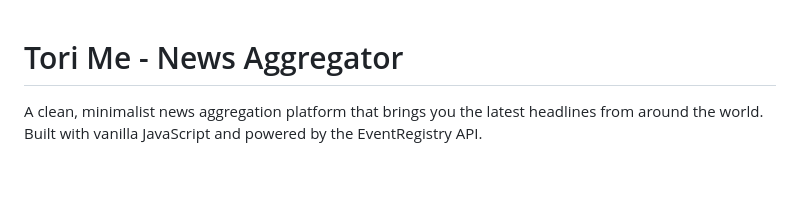
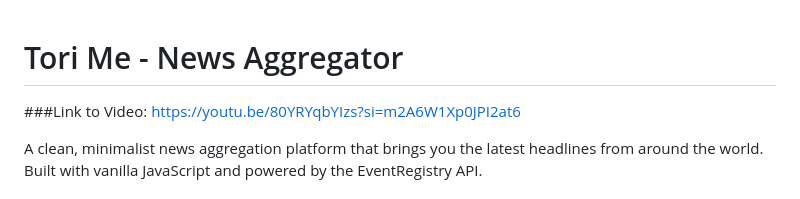
Before and after one commit to NkemJefersonAchia/News-Aggregator, a Markdown page: README.md, the part around the change. Rendered like a GitHub page; blank space fills up the shorter version.

Commit message:
Add video link to README
Added a link to a video demonstration of the project.

```diff
--- a/README.md
+++ b/README.md
@@ -1,4 +1,6 @@
 # Tori Me - News Aggregator
+
+###Link to Video: https://youtu.be/80YRYqbYIzs?si=m2A6W1Xp0JPI2at6
 
 A clean, minimalist news aggregation platform that brings you the latest headlines from around the world. Built with vanilla JavaScript and powered by the EventRegistry API.
 
```
